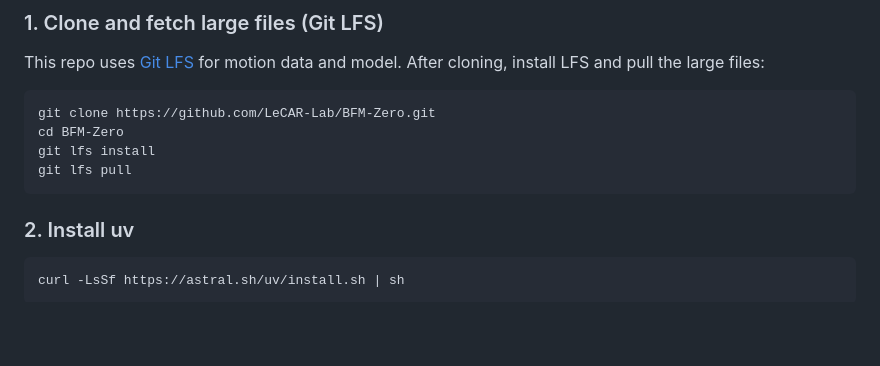
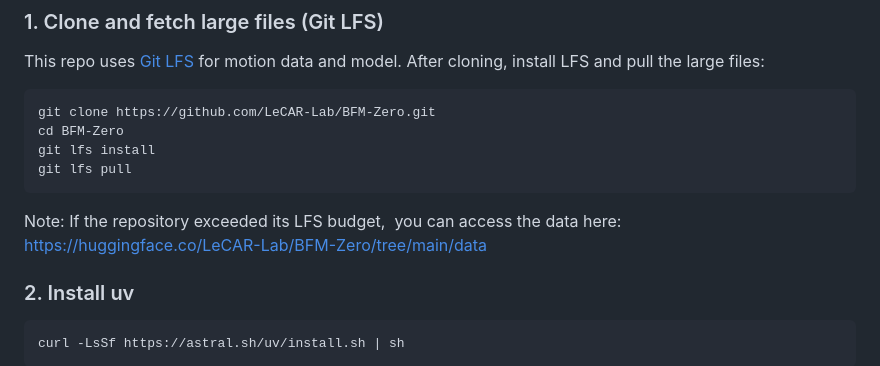
Before and after one commit to HighTorque-Locomotion/HT_BFM, a Markdown page: README.md, the part around the change. Rendered like a GitHub page; blank space fills up the shorter version.

````diff
--- a/README.md
+++ b/README.md
@@ -49,6 +49,7 @@ cd BFM-Zero
 git lfs install
 git lfs pull
 ```
+Note: If the repository exceeded its LFS budget,  you can access the data here: https://huggingface.co/LeCAR-Lab/BFM-Zero/tree/main/data
 
 ### 2. Install uv
 
````
